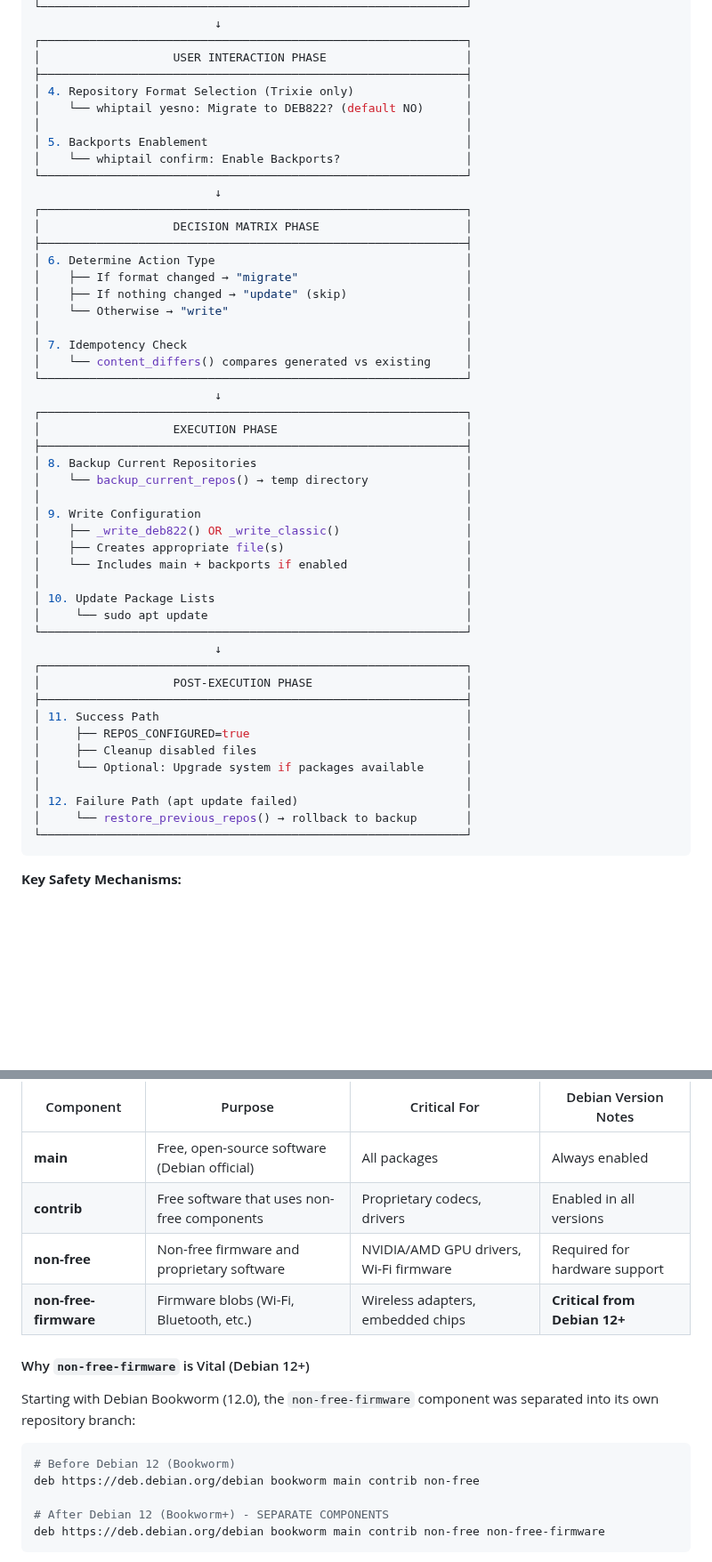
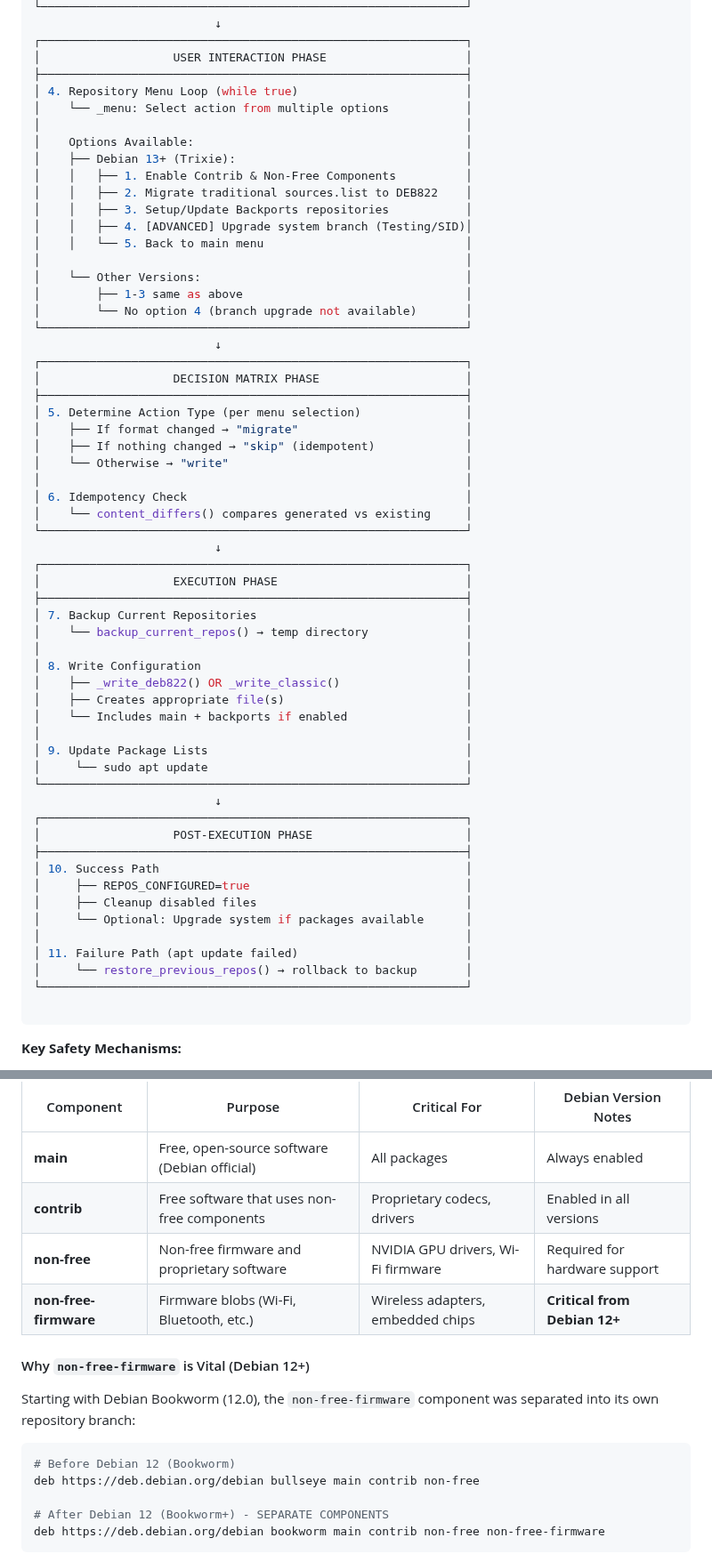
Before and after one commit to stornic56/debianito-post-install, a Markdown page: docs/repos_config.md, 2 parts joined by grey strips. Shown at 89% size. GitHub-like rendering; blank space fills up the shorter version.

````diff
--- a/docs/repos_config.md
+++ b/docs/repos_config.md
@@ -71,51 +72,61 @@ The `configure_repos()` function in `repos.sh` executes the following sequence:
 ┌─────────────────────────────────────────────────────────────┐
 │                   USER INTERACTION PHASE                    │
 ├─────────────────────────────────────────────────────────────┤
-│ 4. Repository Format Selection (Trixie only)                │
-│    └── whiptail yesno: Migrate to DEB822? (default NO)      │
+│ 4. Repository Menu Loop (while true)                        │
+│    └── _menu: Select action from multiple options           │
 │                                                             │
-│ 5. Backports Enablement                                     │
-│    └── whiptail confirm: Enable Backports?                  │
+│    Options Available:                                       │
+│    ├── Debian 13+ (Trixie):                                 │
+│    │   ├── 1. Enable Contrib & Non-Free Components          │
+│    │   ├── 2. Migrate traditional sources.list to DEB822    │
+│    │   ├── 3. Setup/Update Backports repositories           │
+│    │   ├── 4. [ADVANCED] Upgrade system branch (Testing/SID)│
+│    │   └── 5. Back to main menu                             │
+│                                                             │
+│    └── Other Versions:                                      │
+│        ├── 1-3 same as above                                │
+│        └── No option 4 (branch upgrade not available)       │
 └─────────────────────────────────────────────────────────────┘
                           ↓
 ┌─────────────────────────────────────────────────────────────┐
 │                   DECISION MATRIX PHASE                     │
 ├─────────────────────────────────────────────────────────────┤
-│ 6. Determine Action Type                                    │
+│ 5. Determine Action Type (per menu selection)               │
 │    ├── If format changed → "migrate"                        │
-│    ├── If nothing changed → "update" (skip)                 │
+│    ├── If nothing changed → "skip" (idempotent)             │
 │    └── Otherwise → "write"                                  │
 │                                                             │
-│ 7. Idempotency Check                                        │
+│ 6. Idempotency Check                                        │
 │    └── content_differs() compares generated vs existing     │
 └─────────────────────────────────────────────────────────────┘
                           ↓
 ┌─────────────────────────────────────────────────────────────┐
 │                   EXECUTION PHASE                           │
 ├─────────────────────────────────────────────────────────────┤
-│ 8. Backup Current Repositories                              │
+│ 7. Backup Current Repositories                              │
 │    └── backup_current_repos() → temp directory              │
 │                                                             │
-│ 9. Write Configuration                                      │
+│ 8. Write Configuration                                      │
 │    ├── _write_deb822() OR _write_classic()                  │
 │    ├── Creates appropriate file(s)                          │
 │    └── Includes main + backports if enabled                 │
 │                                                             │
-│ 10. Update Package Lists                                    │
+│ 9. Update Package Lists                                     │
 │     └── sudo apt update                                     │
 └─────────────────────────────────────────────────────────────┘
                           ↓
 ┌─────────────────────────────────────────────────────────────┐
 │                   POST-EXECUTION PHASE                      │
 ├─────────────────────────────────────────────────────────────┤
-│ 11. Success Path                                            │
+│ 10. Success Path                                            │
 │     ├── REPOS_CONFIGURED=true                               │
 │     ├── Cleanup disabled files                              │
 │     └── Optional: Upgrade system if packages available      │
 │                                                             │
-│ 12. Failure Path (apt update failed)                        │
+│ 11. Failure Path (apt update failed)                        │
 │     └── restore_previous_repos() → rollback to backup       │
 └─────────────────────────────────────────────────────────────┘
+
 ```
 
 **Key Safety Mechanisms:**
@@ -134,7 +145,7 @@ The script enables specific APT component branches that are essential for hardwa
 |-----------|---------|--------------|---------------------|
 | **main** | Free, open-source software (Debian official) | All packages | Always enabled |
 | **contrib** | Free software that uses non-free components | Proprietary codecs, drivers | Enabled in all versions |
-| **non-free** | Non-free firmware and proprietary software | NVIDIA/AMD GPU drivers, Wi-Fi firmware | Required for hardware support |
+| **non-free** | Non-free firmware and proprietary software | NVIDIA GPU drivers, Wi-Fi firmware | Required for hardware support |
 | **non-free-firmware** | Firmware blobs (Wi-Fi, Bluetooth, etc.) | Wireless adapters, embedded chips | **Critical from Debian 12+** |
 
 #### Why `non-free-firmware` is Vital (Debian 12+)
@@ -143,7 +154,7 @@ Starting with Debian Bookworm (12.0), the `non-free-firmware` component was sepa
 
 ```bash
 # Before Debian 12 (Bookworm)
-deb https://deb.debian.org/debian bookworm main contrib non-free
+deb https://deb.debian.org/debian bullseye main contrib non-free
 
 # After Debian 12 (Bookworm+) - SEPARATE COMPONENTS
 deb https://deb.debian.org/debian bookworm main contrib non-free non-free-firmware
````
Also changed, not shown: other parts of docs/repos_config.md (+3 -2 lines), README.md (+15 -36 lines), docs/boot.md (added, +73 -0 lines), docs/desktops_display.md (added, +100 -0 lines), docs/gpu.md (+1 -1 lines), docs/swap.md (added, +72 -0 lines), media/gift/script.gif (added), 7 other files.
